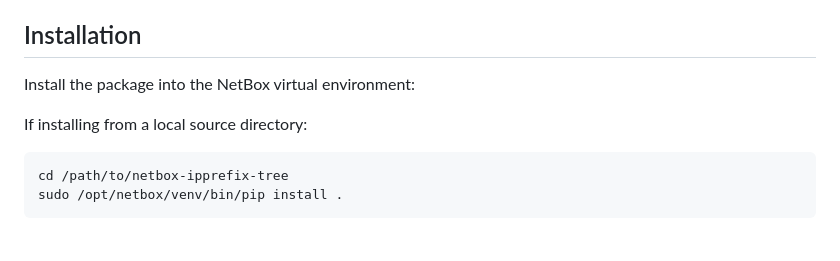
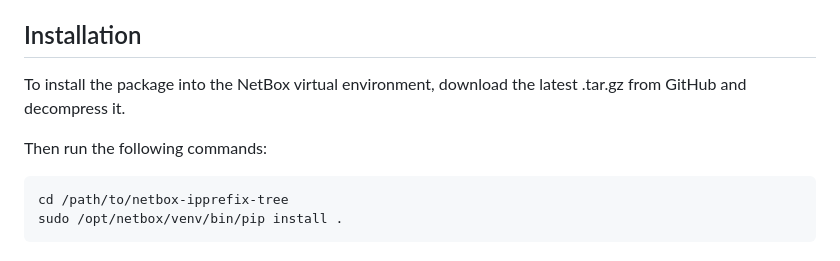
Before and after one commit to rohanwallace/netbox-ipprefix-tree, a Markdown page: README.md, the part around the change. Drawn GitHub-style.

Commit message:
Updated installation information in README.md
Updated installation information

````diff
--- a/README.md
+++ b/README.md
@@ -31,9 +31,9 @@ The plugin is currently intended for use with NetBox 4.5.x. Compatibility with e
 
 ## Installation
 
-Install the package into the NetBox virtual environment:
+To install the package into the NetBox virtual environment, download the latest .tar.gz from GitHub and decompress it.
 
-If installing from a local source directory:
+Then run the following commands:
 
 ```bash
 cd /path/to/netbox-ipprefix-tree
````
